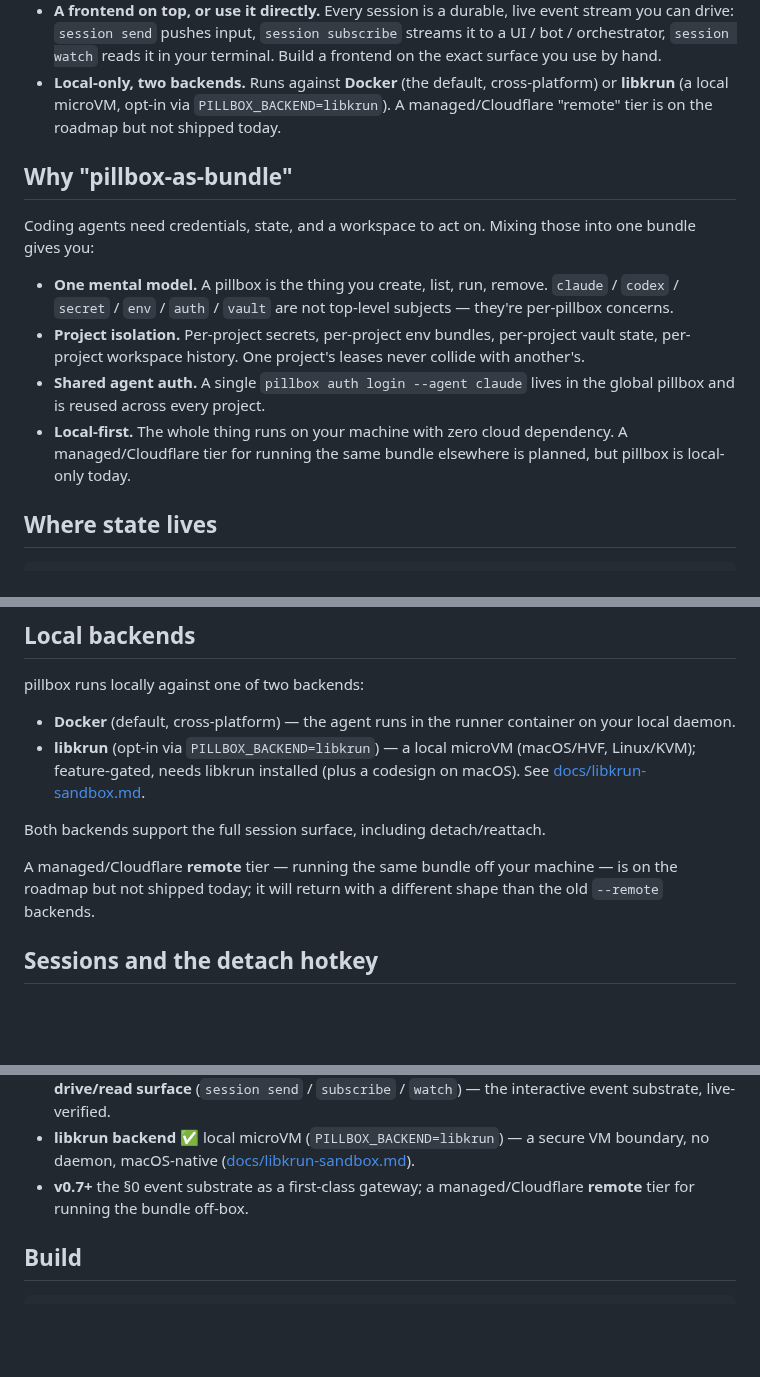
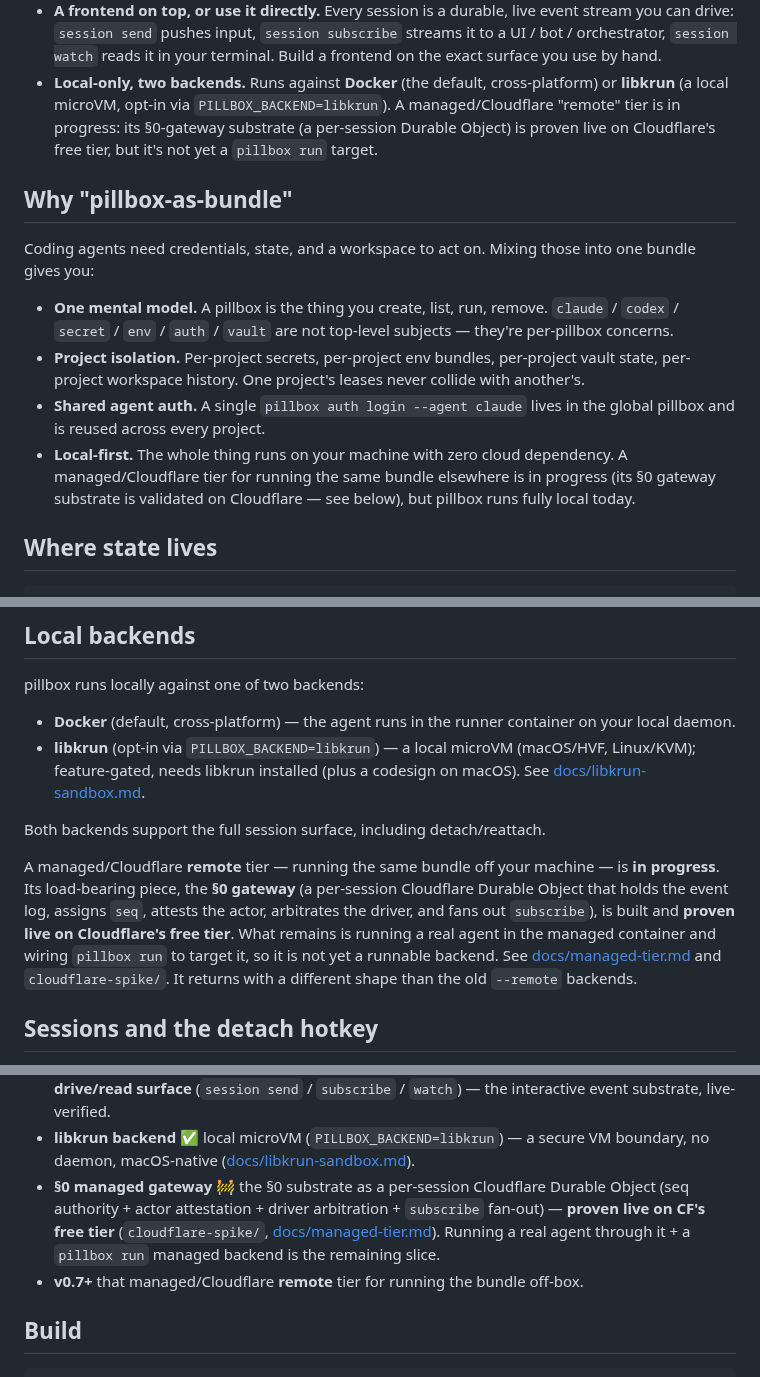
Before and after one commit to vu1n/pillbox, a Markdown page: README.md, 3 parts joined by grey strips. GitHub-like rendering; blank space fills up the shorter version.

Commit message:
docs: reflect the proven §0-over-DO substrate (managed tier in progress, not 'roadmap')

```diff
--- a/README.md
+++ b/README.md
@@ -48,8 +48,10 @@ can build on. No cloud, no account, no platform required.
   terminal. Build a frontend on the exact surface you use by hand.
 - **Local-only, two backends.** Runs against **Docker** (the default,
   cross-platform) or **libkrun** (a local microVM, opt-in via
-  `PILLBOX_BACKEND=libkrun`). A managed/Cloudflare "remote" tier is on the
-  roadmap but not shipped today.
+  `PILLBOX_BACKEND=libkrun`). A managed/Cloudflare "remote" tier is in
+  progress: its §0-gateway substrate (a per-session Durable Object) is
+  proven live on Cloudflare's free tier, but it's not yet a `pillbox run`
+  target.
 
 ## Why "pillbox-as-bundle"
 
@@ -66,7 +68,8 @@ Mixing those into one bundle gives you:
   lives in the global pillbox and is reused across every project.
 - **Local-first.** The whole thing runs on your machine with zero cloud
   dependency. A managed/Cloudflare tier for running the same bundle elsewhere
-  is planned, but pillbox is local-only today.
+  is in progress (its §0 gateway substrate is validated on Cloudflare — see
+  below), but pillbox runs fully local today.
 
 ## Where state lives
 
@@ -205,8 +208,14 @@ pillbox runs locally against one of two backends:
 Both backends support the full session surface, including detach/reattach.
 
 A managed/Cloudflare **remote** tier — running the same bundle off your
-machine — is on the roadmap but not shipped today; it will return with a
-different shape than the old `--remote` backends.
+machine — is **in progress**. Its load-bearing piece, the **§0 gateway** (a
+per-session Cloudflare Durable Object that holds the event log, assigns `seq`,
+attests the actor, arbitrates the driver, and fans out `subscribe`), is built
+and **proven live on Cloudflare's free tier**. What remains is running a real
+agent in the managed container and wiring `pillbox run` to target it, so it is
+not yet a runnable backend. See [docs/managed-tier.md](docs/managed-tier.md) and
+`cloudflare-spike/`. It returns with a different shape than the old `--remote`
+backends.
 
 ## Sessions and the detach hotkey
 
@@ -285,8 +294,14 @@ sessions), local-only. Roadmap:
 - **libkrun backend** ✅ local microVM (`PILLBOX_BACKEND=libkrun`) — a
   secure VM boundary, no daemon, macOS-native
   ([docs/libkrun-sandbox.md](docs/libkrun-sandbox.md)).
-- **v0.7+** the §0 event substrate as a first-class gateway; a
-  managed/Cloudflare **remote** tier for running the bundle off-box.
+- **§0 managed gateway** 🚧 the §0 substrate as a per-session Cloudflare
+  Durable Object (seq authority + actor attestation + driver arbitration +
+  `subscribe` fan-out) — **proven live on CF's free tier**
+  (`cloudflare-spike/`, [docs/managed-tier.md](docs/managed-tier.md)). Running
+  a real agent through it + a `pillbox run` managed backend is the remaining
+  slice.
+- **v0.7+** that managed/Cloudflare **remote** tier for running the bundle
+  off-box.
 
 ## Build
 
```
Also changed, not shown: AGENTS.md (+5 -1 lines).
